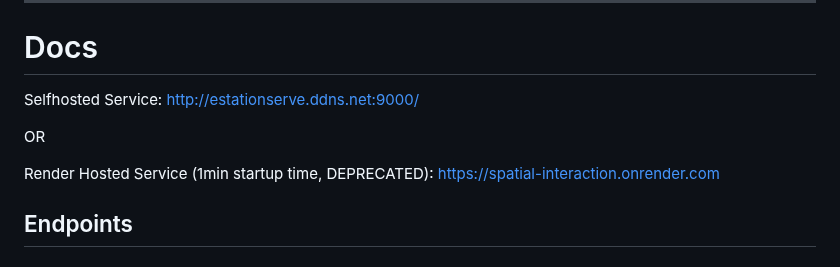
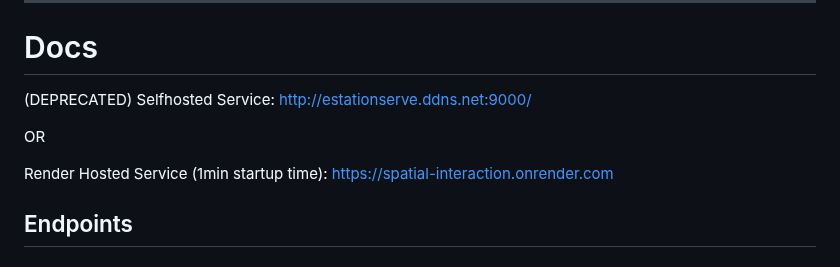
Before and after one commit to salernoelia/Wera, a Markdown page: README.md, the part around the change. GitHub-like rendering.

```diff
--- a/README.md
+++ b/README.md
@@ -79,11 +79,11 @@ UNREAL_SPEECH_API_KEY=key
 
 # Docs
 
-Selfhosted Service: http://estationserve.ddns.net:9000/
+(DEPRECATED) Selfhosted Service: http://estationserve.ddns.net:9000/
 
 OR
 
-Render Hosted Service (1min startup time, DEPRECATED): https://spatial-interaction.onrender.com
+Render Hosted Service (1min startup time): https://spatial-interaction.onrender.com
 
 ## Endpoints
 
```
